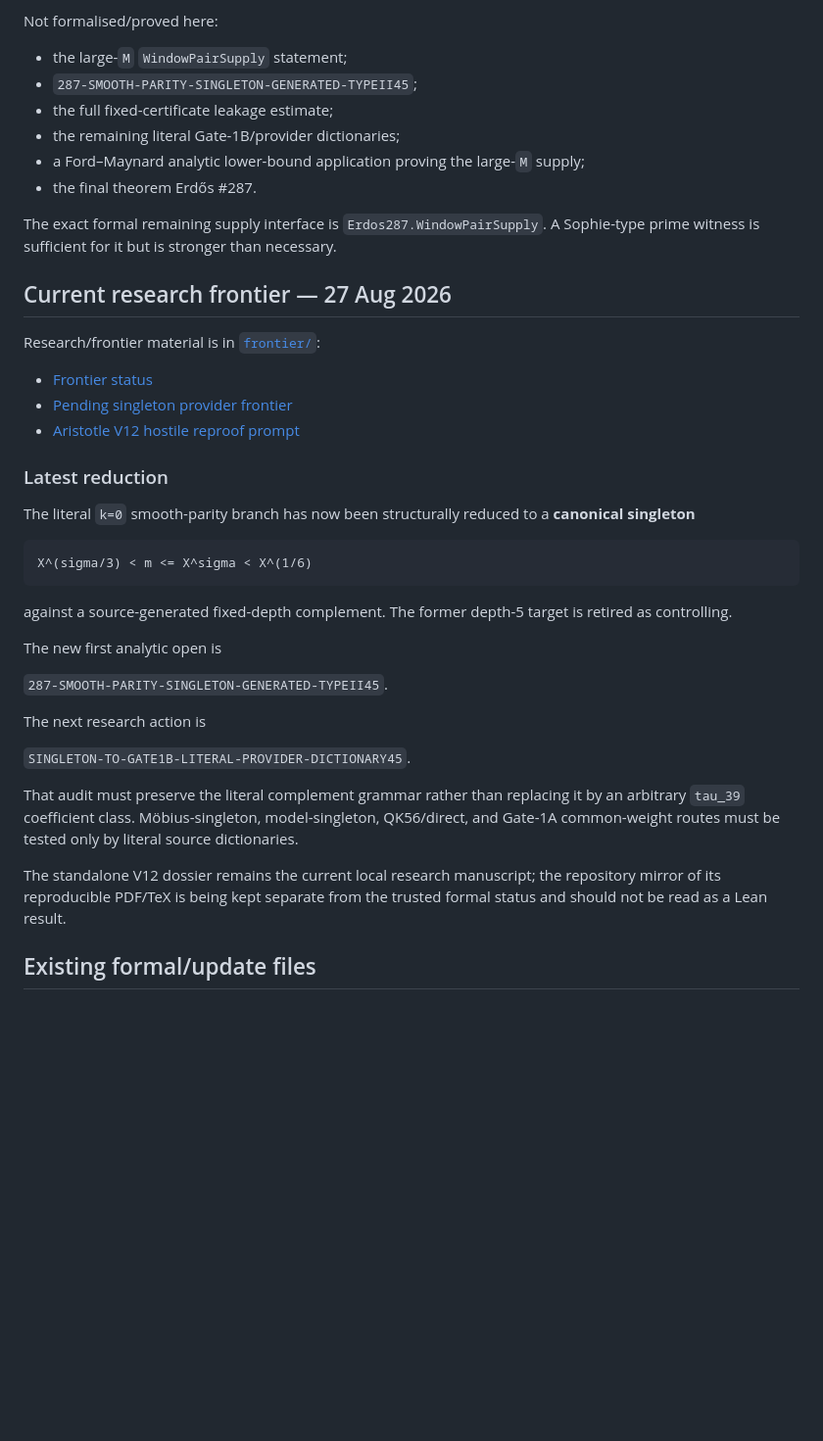
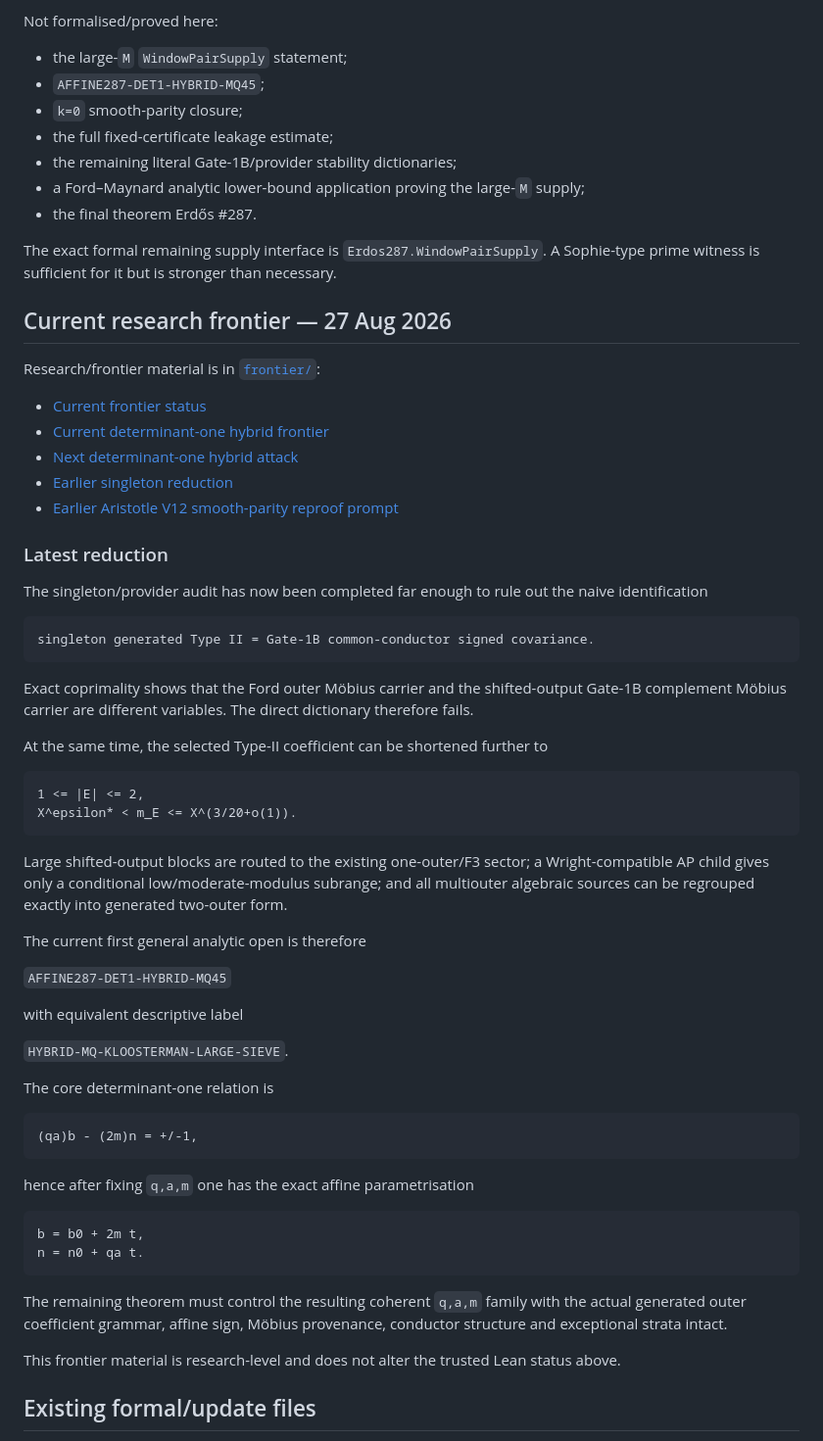
Before and after one commit to RexHannes/erdos-287-proof-search, a Markdown page: README.md, the part around the change. Shown at 98% size. GitHub-like rendering; blank space fills up the shorter version.

Commit message:
Update README to determinant-one hybrid frontier

````diff
--- a/README.md
+++ b/README.md
@@ -17,9 +17,10 @@ Machine-checked in Lean:
 Not formalised/proved here:
 
 - the large-`M` `WindowPairSupply` statement;
-- `287-SMOOTH-PARITY-SINGLETON-GENERATED-TYPEII45`;
+- `AFFINE287-DET1-HYBRID-MQ45`;
+- `k=0` smooth-parity closure;
 - the full fixed-certificate leakage estimate;
-- the remaining literal Gate-1B/provider dictionaries;
+- the remaining literal Gate-1B/provider stability dictionaries;
 - a Ford–Maynard analytic lower-bound application proving the large-`M` supply;
 - the final theorem Erdős #287.
 
@@ -30,35 +31,55 @@ prime witness is sufficient for it but is stronger than necessary.
 
 Research/frontier material is in [`frontier/`](frontier/):
 
-- [Frontier status](frontier/ERDOS287_FRONTIER_STATUS_2026-08-27.md)
-- [Pending singleton provider frontier](frontier/ERDOS287_PENDING_SINGLETON_FRONTIER_2026-08-27.md)
-- [Aristotle V12 hostile reproof prompt](frontier/ERDOS287_ARISTOTLE_V12_SMOOTH_PARITY_REPROOF.md)
+- [Current frontier status](frontier/ERDOS287_FRONTIER_STATUS_2026-08-27.md)
+- [Current determinant-one hybrid frontier](frontier/ERDOS287_PENDING_DET1_HYBRID_FRONTIER_2026-08-27.md)
+- [Next determinant-one hybrid attack](frontier/ERDOS287_NEXT_AFFINE287_DET1_HYBRID_MQ45.md)
+- [Earlier singleton reduction](frontier/ERDOS287_PENDING_SINGLETON_FRONTIER_2026-08-27.md)
+- [Earlier Aristotle V12 smooth-parity reproof prompt](frontier/ERDOS287_ARISTOTLE_V12_SMOOTH_PARITY_REPROOF.md)
 
 ### Latest reduction
 
-The literal `k=0` smooth-parity branch has now been structurally reduced to a **canonical singleton**
+The singleton/provider audit has now been completed far enough to rule out the naive identification
 
 ```text
-X^(sigma/3) < m <= X^sigma < X^(1/6)
+singleton generated Type II = Gate-1B common-conductor signed covariance.
 ```
 
-against a source-generated fixed-depth complement. The former depth-5 target is retired as controlling.
+Exact coprimality shows that the Ford outer Möbius carrier and the shifted-output Gate-1B complement Möbius carrier are different variables. The direct dictionary therefore fails.
 
-The new first analytic open is
+At the same time, the selected Type-II coefficient can be shortened further to
 
-`287-SMOOTH-PARITY-SINGLETON-GENERATED-TYPEII45`.
+```text
+1 <= |E| <= 2,
+X^epsilon* < m_E <= X^(3/20+o(1)).
+```
 
-The next research action is
+Large shifted-output blocks are routed to the existing one-outer/F3 sector; a Wright-compatible AP child gives only a conditional low/moderate-modulus subrange; and all multiouter algebraic sources can be regrouped exactly into generated two-outer form.
 
-`SINGLETON-TO-GATE1B-LITERAL-PROVIDER-DICTIONARY45`.
+The current first general analytic open is therefore
 
-That audit must preserve the literal complement grammar rather than replacing it by an arbitrary `tau_39`
-coefficient class. Möbius-singleton, model-singleton, QK56/direct, and Gate-1A common-weight routes must be
-tested only by literal source dictionaries.
+`AFFINE287-DET1-HYBRID-MQ45`
 
-The standalone V12 dossier remains the current local research manuscript; the repository mirror of its
-reproducible PDF/TeX is being kept separate from the trusted formal status and should not be read as a Lean
-result.
+with equivalent descriptive label
+
+`HYBRID-MQ-KLOOSTERMAN-LARGE-SIEVE`.
+
+The core determinant-one relation is
+
+```text
+(qa)b - (2m)n = +/-1,
+```
+
+hence after fixing `q,a,m` one has the exact affine parametrisation
+
+```text
+b = b0 + 2m t,
+n = n0 + qa t.
+```
+
+The remaining theorem must control the resulting coherent `q,a,m` family with the actual generated outer coefficient grammar, affine sign, Möbius provenance, conductor structure and exceptional strata intact.
+
+This frontier material is research-level and does not alter the trusted Lean status above.
 
 ## Existing formal/update files
 
````
